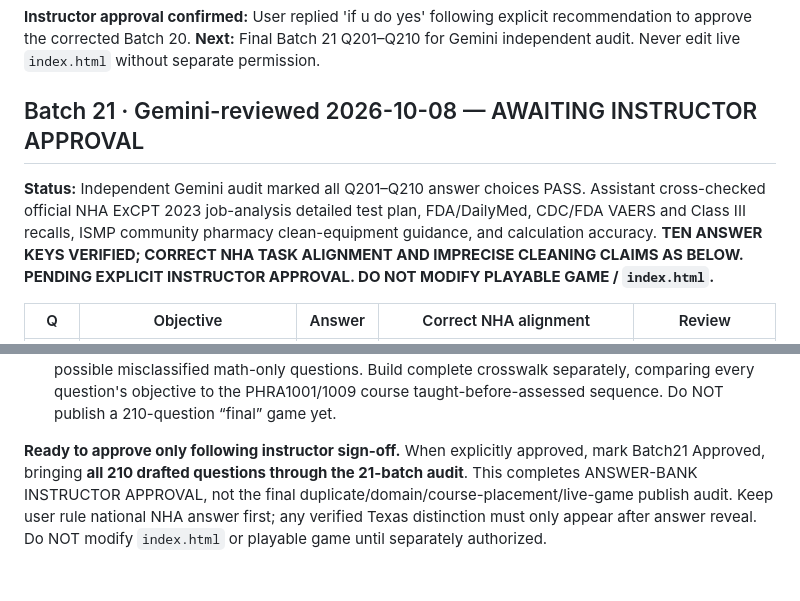
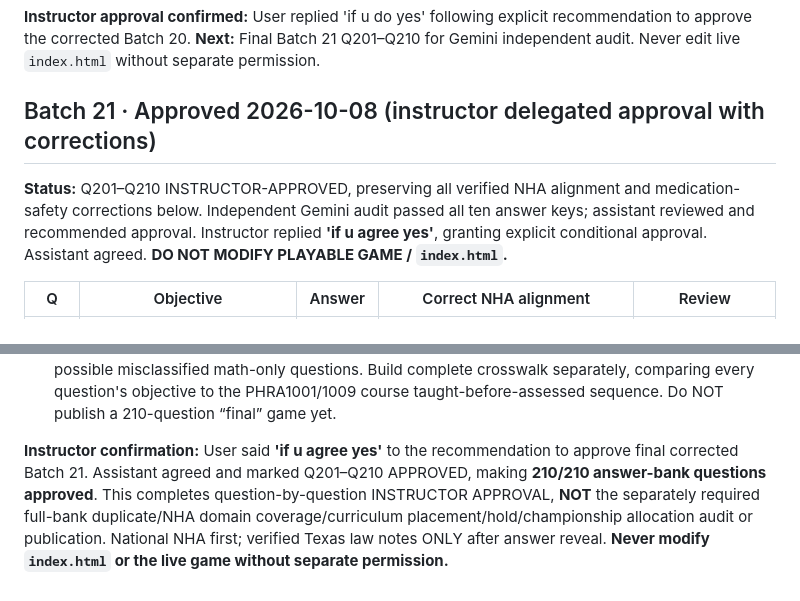
Before and after one commit to ProfessorArcane/midnight-archive-review-game, a Markdown page: review/INSTRUCTOR_APPROVAL_REGISTER.md, 2 parts joined by grey strips. Rendered like a GitHub page.

Commit message:
Approve final audited Batch 21 Q201–Q210; all 210 instructor-approved pending final full-bank audit

```diff
--- a/review/INSTRUCTOR_APPROVAL_REGISTER.md
+++ b/review/INSTRUCTOR_APPROVAL_REGISTER.md
@@ -693,9 +693,9 @@ Q80: 'Prior Authorization Required' is a claim rejection and does not invalidate
 
 **Instructor approval confirmed:** User replied 'if u do yes' following explicit recommendation to approve the corrected Batch 20. **Next:** Final Batch 21 Q201–Q210 for Gemini independent audit. Never edit live `index.html` without separate permission.
 
-## Batch 21 · Gemini-reviewed 2026-10-08 — AWAITING INSTRUCTOR APPROVAL
+## Batch 21 · Approved 2026-10-08 (instructor delegated approval with corrections)
 
-**Status:** Independent Gemini audit marked all Q201–Q210 answer choices PASS. Assistant cross-checked official NHA ExCPT 2023 job-analysis detailed test plan, FDA/DailyMed, CDC/FDA VAERS and Class III recalls, ISMP community pharmacy clean-equipment guidance, and calculation accuracy. **TEN ANSWER KEYS VERIFIED; CORRECT NHA TASK ALIGNMENT AND IMPRECISE CLEANING CLAIMS AS BELOW. PENDING EXPLICIT INSTRUCTOR APPROVAL. DO NOT MODIFY PLAYABLE GAME / `index.html`.**
+**Status:** Q201–Q210 INSTRUCTOR-APPROVED, preserving all verified NHA alignment and medication-safety corrections below. Independent Gemini audit passed all ten answer keys; assistant reviewed and recommended approval. Instructor replied **'if u agree yes'**, granting explicit conditional approval. Assistant agreed. **DO NOT MODIFY PLAYABLE GAME / `index.html`.**
 
 | Q | Objective | Answer | Correct NHA alignment | Review |
 |---|---|---|---|---|
@@ -723,4 +723,4 @@ Q80: 'Prior Authorization Required' is a claim rejection and does not invalidate
 10. **Teaching holds:** Q202 neurologic, Q203 GU, Q204 vaccines, Q206 sterile-compounding needles, Q210 PHRA1009 Meeting 7. Other lesson-placement prerequisites still apply.
 11. **The Gemini Final Master Curriculum Hold table is NOT exhaustive and should NOT be trusted as a complete 210-question crosswalk**. It omits other previously noted category holds and includes possible misclassified math-only questions. Build complete crosswalk separately, comparing every question's objective to the PHRA1001/1009 course taught-before-assessed sequence. Do NOT publish a 210-question “final” game yet.
 
-**Ready to approve only following instructor sign-off.** When explicitly approved, mark Batch21 Approved, bringing **all 210 drafted questions through the 21-batch audit**. This completes ANSWER-BANK INSTRUCTOR APPROVAL, not the final duplicate/domain/course-placement/live-game publish audit. Keep user rule national NHA answer first; any verified Texas distinction must only appear after answer reveal. Do NOT modify `index.html` or playable game until separately authorized.
+**Instructor confirmation:** User said **'if u agree yes'** to the recommendation to approve final corrected Batch 21. Assistant agreed and marked Q201–Q210 APPROVED, making **210/210 answer-bank questions approved**. This completes question-by-question INSTRUCTOR APPROVAL, **NOT** the separately required full-bank duplicate/NHA domain coverage/curriculum placement/hold/championship allocation audit or publication. National NHA first; verified Texas law notes ONLY after answer reveal. **Never modify `index.html` or the live game without separate permission.**
```
